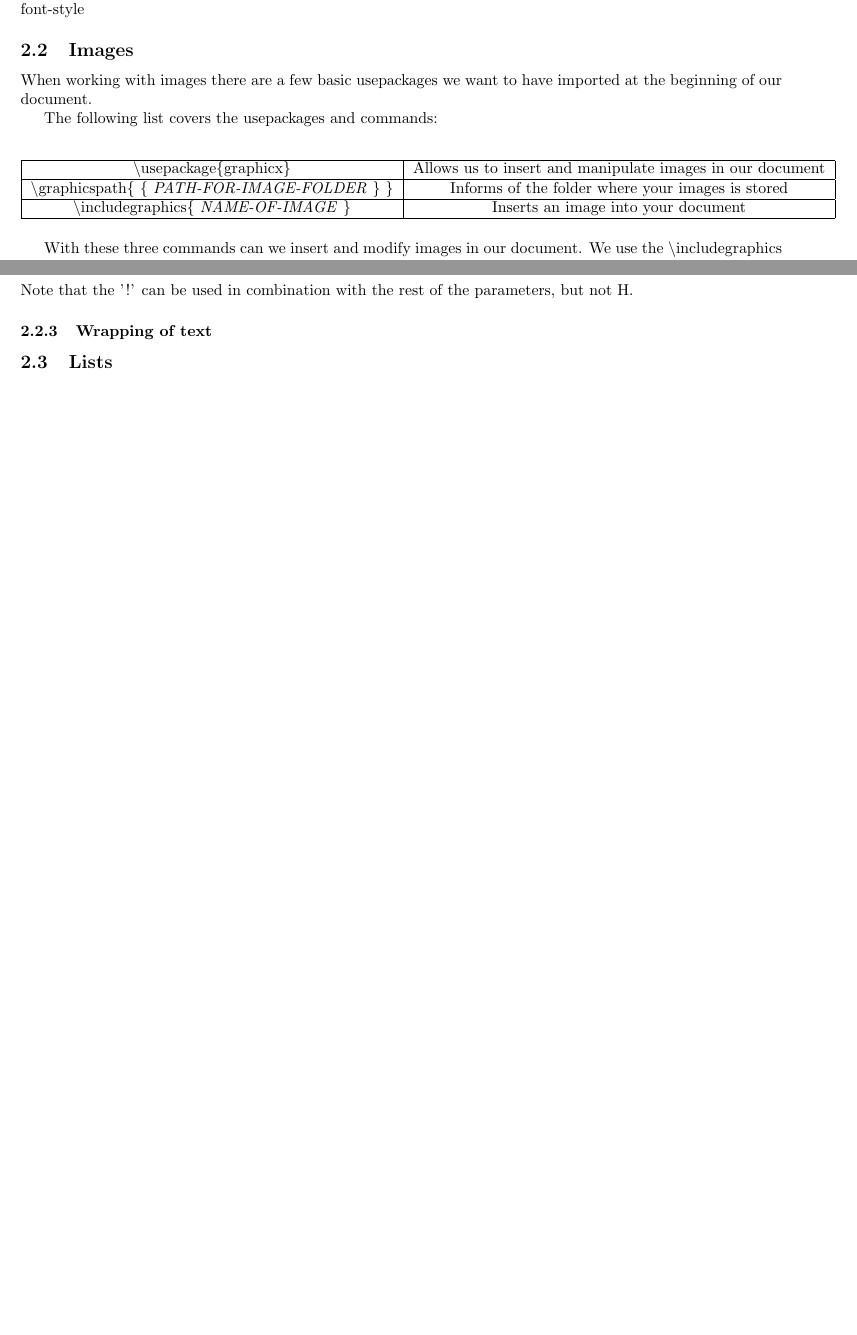
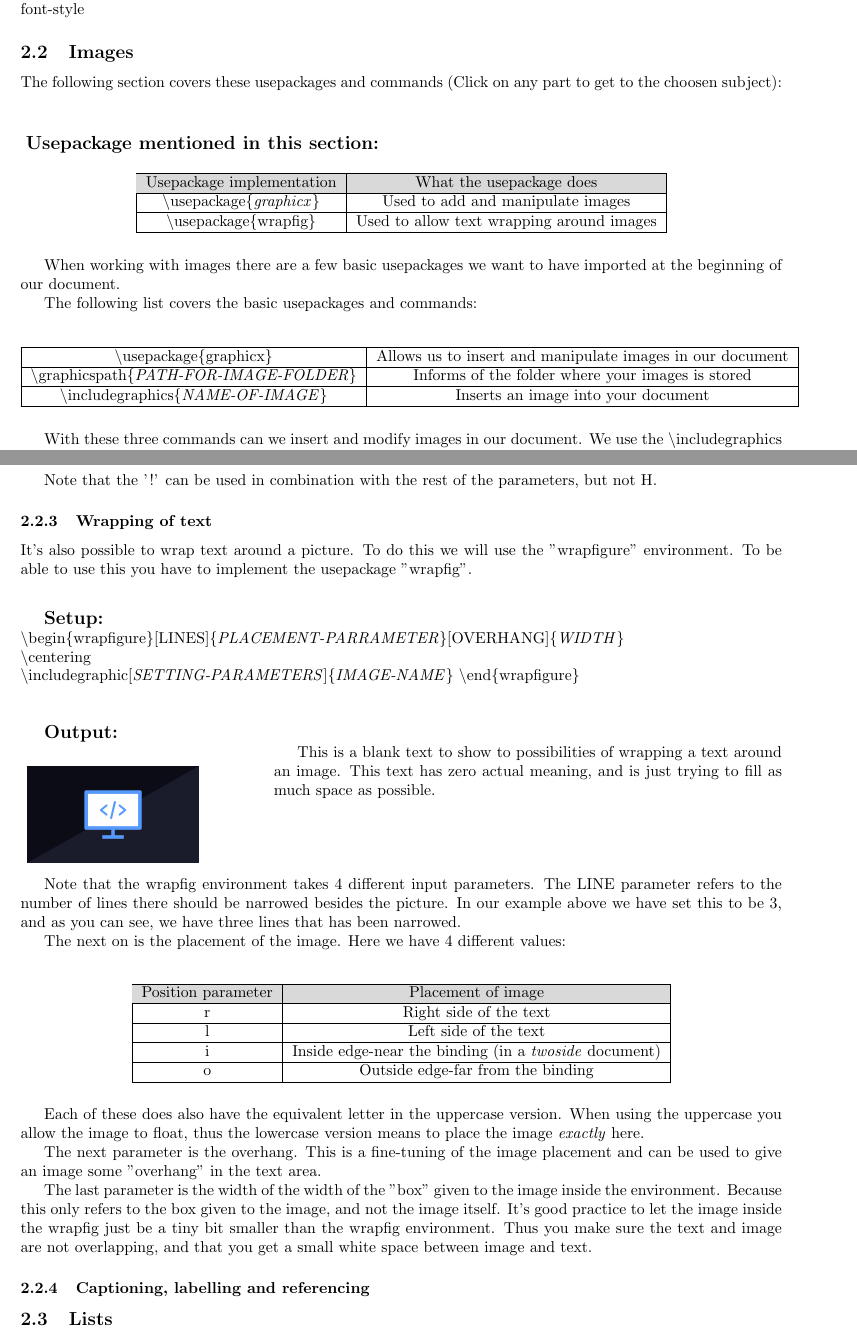
Before and after one commit to JokkeIver/LatexCheatSheet, a LaTeX document (main.tex): two parts of pages 5 and 6 of 12 before the commit and two parts of pages 5 and 7 of 13 after it, joined at a grey line, cut so that both start at the same text, the shorter picture padded with empty space. Compiled offline with pdfLaTeX.

Commit message:
Finished the image-wrapping seciton +
i finished the image wrapping section, also i added the usepackage overview for each section (text and image) so you can se the different usepackega being used in that section.

```diff
--- a/main.tex
+++ b/main.tex
@@ -2,11 +2,13 @@
 \usepackage{tikzsymbols} % For inserting CoffeeCup
 \usepackage[hidelinks]{hyperref} % For making hyperlinks betwwen table of contents and sections; [hidelinks] - makes the link not standout
 \usepackage{float} % Allow the use of [h]
-\usepackage{amsmath}
+\usepackage{amsmath} % For basic math operations
 
 % For images and manipulation thereof
-\usepackage{graphicx}
-\graphicspath{Images/.}
+\usepackage{graphicx} % Basic image import and manipulation
+\graphicspath{Images/}
+\usepackage{wrapfig} % For allowing images to be wrapped around text
+
 
 % For modifying tables
 \usepackage[table]{xcolor} % Allows the coloring of tables
@@ -196,15 +212,31 @@ To use these you have the following three commands
 If you want to find more examples of way to style your text in \LaTeX you can check under Miscellaneous and \hyperref[secc:font-style-sheet]{font-style}
 
 \subsection{Images}
+The following section covers these usepackages and commands (Click on any part to get to the choosen subject): \\
+
+\vspace{1.5em}
+\noindent{
+{\large\textbf{Usepackage mentioned in this section:}}}
+\begin{table}[H]
+    \noindent
+    \centering
+    \begin{tabular}{|c|c|} \hline
+        \rowcolor{gray!30}
+        Usepackage implementation & What the usepackage does \\ \hline
+        \hyperref[tab:image_basic]{\bs{usepackage\{\textit{graphicx}\}}} & Used to add and manipulate images \\ \hline
+        \hyperref[secc:image_wrapping]{\bs{usepackage\{wrapfig\}}} & Used to allow text wrapping around images \\ \hline
+    \end{tabular}
+\end{table} % Table over covered usepackage for the text section
+
 When working with images there are a few basic usepackages we want to have imported at the beginning of our document.
 
-The following list covers the usepackages and commands: \\
-\begin{table}[H]
+The following list covers the basic usepackages and commands: \\
+\begin{table}[H] \label{tab:image_basic}
     \centering
     \begin{tabular}{|c|c|} \hline
         \bs{usepackage\{graphicx\}} & Allows us to insert and manipulate images in our document \\ \hline
-        \bs{graphicspath\{ \{ \textit{PATH-FOR-IMAGE-FOLDER} \} \}} & Informs of the folder where your images is stored \\ \hline
-        \bs{includegraphics\{ \textit{NAME-OF-IMAGE} \}} & Inserts an image into your document \\ \hline
+        \bs{graphicspath\{\textit{PATH-FOR-IMAGE-FOLDER}\}} & Informs of the folder where your images is stored \\ \hline
+        \bs{includegraphics\{\textit{NAME-OF-IMAGE}\}} & Inserts an image into your document \\ \hline
     \end{tabular}
 \end{table} % Table for the three most basic image commands.
 
@@ -286,8 +318,62 @@ controlled by the \textit{float-value}. There are six different parameters that
 
 Note that the '!' can be used in combination with the rest of the parameters, but not H.
 
-\subsubsection{Wrapping of text}
+\subsubsection{Wrapping of text} \label{secc:image_wrapping}
+It's also possible to wrap text around a picture. To do this we will use the "wrapfigure" environment.
+To be able to use this you have to implement the usepackage "wrapfig". \\
 
+
+
+\vspace{0.75em}
+{\large\textbf{Setup:}} \\
+\bs{begin\{wrapfigure\}[LINES]\{\textit{PLACEMENT-PARRAMETER}\}[OVERHANG]\{\textit{WIDTH}\}} \\
+    \bs{centering} \\
+    \bs{includegraphic[\textit{SETTING-PARAMETERS}]\{\textit{IMAGE-NAME}\}}
+\bs{end\{wrapfigure\}} \\
+
+
+\vspace{1.25em}
+
+{\large\textbf{Output:}}
+
+
+\begin{wrapfigure}[3]{l}{0.25\linewidth}
+    \centering
+    \includegraphics[width=0.9\linewidth]{Images/Programming.png}
+    \label{fig:image_wrap}
+\end{wrapfigure} % Wrapfig eksample with three narrow lines
+
+This is a blank text to show to possibilities of wrapping a text around an image. This text has zero actual meaning, and is just trying to fill
+as much space as possible.
+
+
+\vspace{4\baselineskip}
+Note that the wrapfig environment takes 4 different input parameters. The LINE parameter refers to the number of lines there should be narrowed besides the picture.
+In our example above we have set this to be 3, and as you can see, we have three lines that has been narrowed.
+
+The next on is the placement of the image. Here we have 4 different values: \\
+
+\begin{table}[h]
+    \centering
+    \begin{tabular}{|c|c|} \hline
+        \rowcolor{gray!30}
+        Position parameter & Placement of image \\ \hline
+        r & Right side of the text \\ \hline
+        l & Left side of the text \\ \hline
+        i & Inside edge-near the binding (in a \textit{twoside} document) \\ \hline
+        o & Outside edge-far from the binding \\ \hline
+    \end{tabular}
+\end{table} % Table of the diffrent placements using a wrapfig
+Each of these  does also have the equivalent letter in the uppercase version. When using the uppercase you allow the image to float, thus the lowercase version
+means to place the image \textit{exactly} here.
+
+The next parameter is the overhang. This is a fine-tuning of the image placement and can be used to give an image some "overhang" in the text area.
+
+The last parameter is the width of the width of the "box" given to the image inside the environment. Because this only refers to the box given to the image, and not the image itself.
+It's good practice to let the image inside the wrapfig just be a tiny bit smaller than the wrapfig environment. Thus you make sure the text and image are not overlapping, and that you
+get a small white space between image and text.
+
+\subsubsection{Captioning, labelling and referencing}
 \subsection{Lists}
 
 \newpage
```
Also changed, not shown: main.tex (46 more changed lines). Lines whose indentation alone changed are shown as unchanged.
